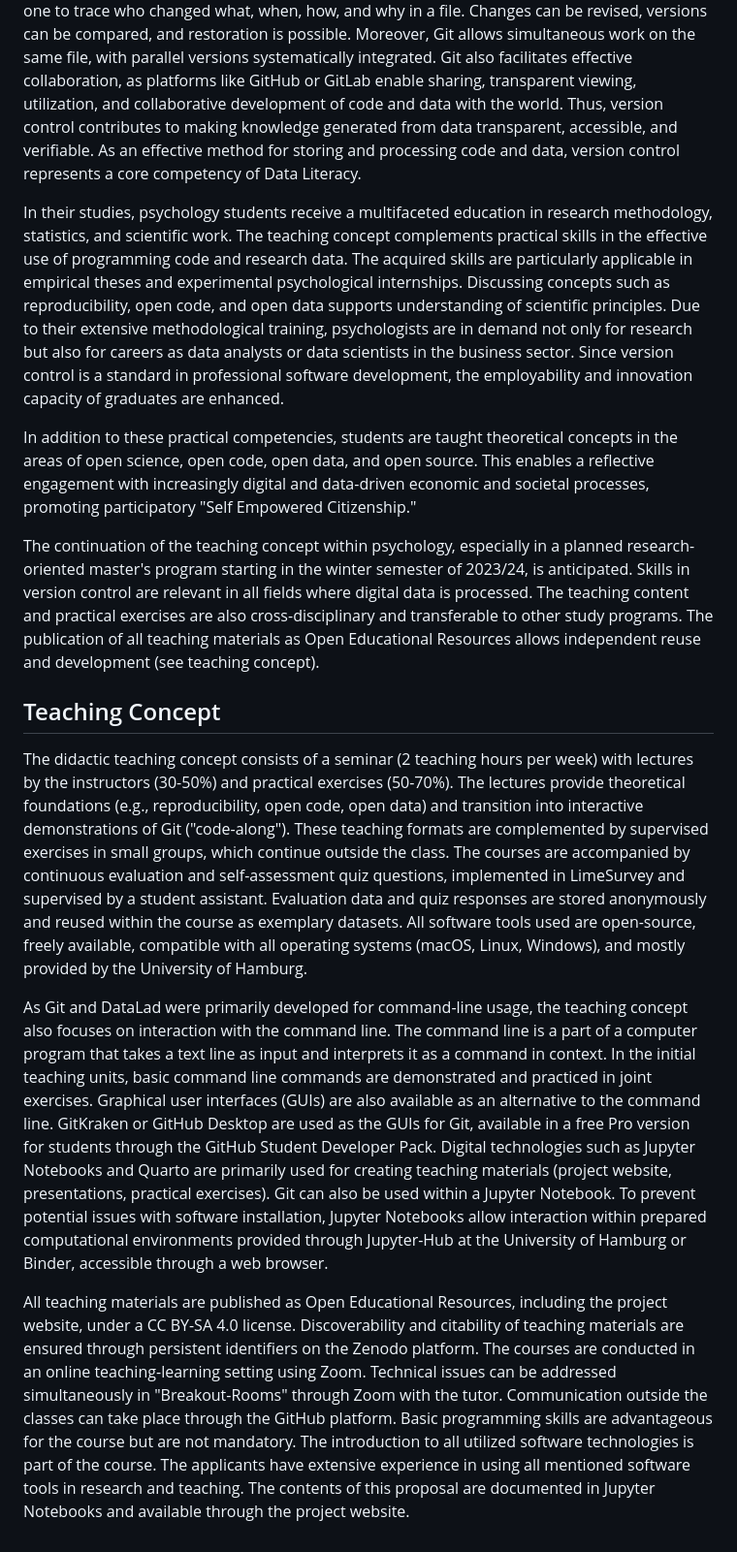
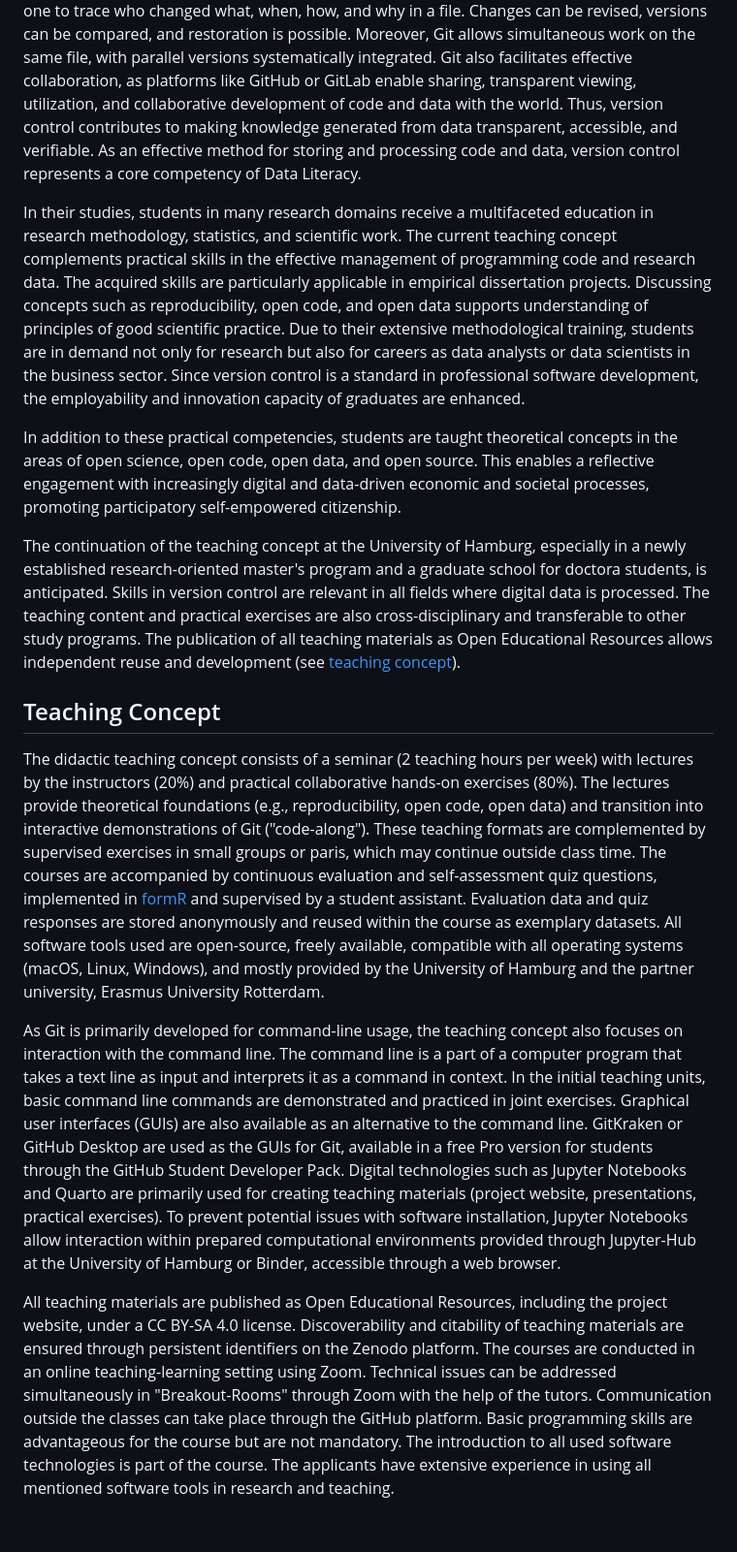
Before and after one commit to lnnrtwttkhn/fair-teaching-proposal, a Markdown page: _project-description.md, the part around the change printed below. Shown: that part at 97% size. Drawn GitHub-style.

Commit message:
edit project description

```diff
--- a/_project-description.md
+++ b/_project-description.md
@@ -12,47 +12,46 @@ It enables precise documentation of changes in digital objects, allowing one to
 Changes can be revised, versions can be compared, and restoration is possible.
 Moreover, Git allows simultaneous work on the same file, with parallel versions systematically integrated.
 Git also facilitates effective collaboration, as platforms like GitHub or GitLab enable sharing, transparent viewing, utilization, and collaborative development of code and data with the world.
-Thus, version control contributes to making knowledge generated from data transparent, accessible, and verifiable. As an effective method for storing and processing code and data, version control represents a core competency of Data Literacy.
+Thus, version control contributes to making knowledge generated from data transparent, accessible, and verifiable.
+As an effective method for storing and processing code and data, version control represents a core competency of Data Literacy.
 
-In their studies, psychology students receive a multifaceted education in research methodology, statistics, and scientific work.
-The teaching concept complements practical skills in the effective use of programming code and research data.
-The acquired skills are particularly applicable in empirical theses and experimental psychological internships.
-Discussing concepts such as reproducibility, open code, and open data supports understanding of scientific principles.
-Due to their extensive methodological training, psychologists are in demand not only for research but also for careers as data analysts or data scientists in the business sector.
+In their studies, students in many research domains receive a multifaceted education in research methodology, statistics, and scientific work.
+The current teaching concept complements practical skills in the effective management of programming code and research data.
+The acquired skills are particularly applicable in empirical dissertation projects.
+Discussing concepts such as reproducibility, open code, and open data supports understanding of principles of good scientific practice.
+Due to their extensive methodological training, students are in demand not only for research but also for careers as data analysts or data scientists in the business sector.
 Since version control is a standard in professional software development, the employability and innovation capacity of graduates are enhanced.
 
 In addition to these practical competencies, students are taught theoretical concepts in the areas of open science, open code, open data, and open source.
-This enables a reflective engagement with increasingly digital and data-driven economic and societal processes, promoting participatory "Self Empowered Citizenship."
+This enables a reflective engagement with increasingly digital and data-driven economic and societal processes, promoting participatory self-empowered citizenship.
 
-The continuation of the teaching concept within psychology, especially in a planned research-oriented master's program starting in the winter semester of 2023/24, is anticipated.
+The continuation of the teaching concept at the University of Hamburg, especially in a newly established research-oriented master's program and a graduate school for doctora students, is anticipated.
 Skills in version control are relevant in all fields where digital data is processed.
 The teaching content and practical exercises are also cross-disciplinary and transferable to other study programs.
-The publication of all teaching materials as Open Educational Resources allows independent reuse and development (see teaching concept).
+The publication of all teaching materials as Open Educational Resources allows independent reuse and development (see [teaching concept](#teaching-concept)).
 
 ## Teaching Concept
 
-The didactic teaching concept consists of a seminar (2 teaching hours per week) with lectures by the instructors (30-50%) and practical exercises (50-70%).
+The didactic teaching concept consists of a seminar (2 teaching hours per week) with lectures by the instructors (20%) and practical collaborative hands-on exercises (80%).
 The lectures provide theoretical foundations (e.g., reproducibility, open code, open data) and transition into interactive demonstrations of Git ("code-along").
-These teaching formats are complemented by supervised exercises in small groups, which continue outside the class.
-The courses are accompanied by continuous evaluation and self-assessment quiz questions, implemented in LimeSurvey and supervised by a student assistant.
+These teaching formats are complemented by supervised exercises in small groups or paris, which may continue outside class time.
+The courses are accompanied by continuous evaluation and self-assessment quiz questions, implemented in [formR](https://formr.org/) and supervised by a student assistant.
 Evaluation data and quiz responses are stored anonymously and reused within the course as exemplary datasets.
-All software tools used are open-source, freely available, compatible with all operating systems (macOS, Linux, Windows), and mostly provided by the University of Hamburg.
+All software tools used are open-source, freely available, compatible with all operating systems (macOS, Linux, Windows), and mostly provided by the University of Hamburg and the partner university, Erasmus University Rotterdam.
 
-As Git and DataLad were primarily developed for command-line usage, the teaching concept also focuses on interaction with the command line.
+As Git is primarily developed for command-line usage, the teaching concept also focuses on interaction with the command line.
 The command line is a part of a computer program that takes a text line as input and interprets it as a command in context.
 In the initial teaching units, basic command line commands are demonstrated and practiced in joint exercises.
 Graphical user interfaces (GUIs) are also available as an alternative to the command line.
 GitKraken or GitHub Desktop are used as the GUIs for Git, available in a free Pro version for students through the GitHub Student Developer Pack.
 Digital technologies such as Jupyter Notebooks and Quarto are primarily used for creating teaching materials (project website, presentations, practical exercises).
-Git can also be used within a Jupyter Notebook.
 To prevent potential issues with software installation, Jupyter Notebooks allow interaction within prepared computational environments provided through Jupyter-Hub at the University of Hamburg or Binder, accessible through a web browser.
 
 All teaching materials are published as Open Educational Resources, including the project website, under a CC BY-SA 4.0 license.
 Discoverability and citability of teaching materials are ensured through persistent identifiers on the Zenodo platform.
 The courses are conducted in an online teaching-learning setting using Zoom.
-Technical issues can be addressed simultaneously in "Breakout-Rooms" through Zoom with the tutor.
+Technical issues can be addressed simultaneously in "Breakout-Rooms" through Zoom with the help of the tutors.
 Communication outside the classes can take place through the GitHub platform.
 Basic programming skills are advantageous for the course but are not mandatory.
-The introduction to all utilized software technologies is part of the course.
+The introduction to all used software technologies is part of the course.
 The applicants have extensive experience in using all mentioned software tools in research and teaching.
-The contents of this proposal are documented in Jupyter Notebooks and available through the project website.
```
Also changed, not shown: other parts of _project-description.md (+1 -1 lines).
